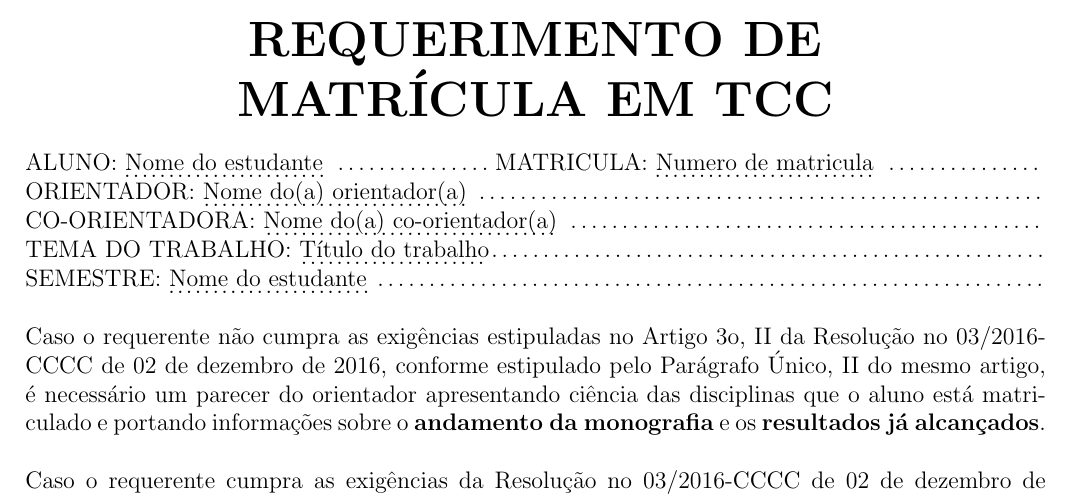
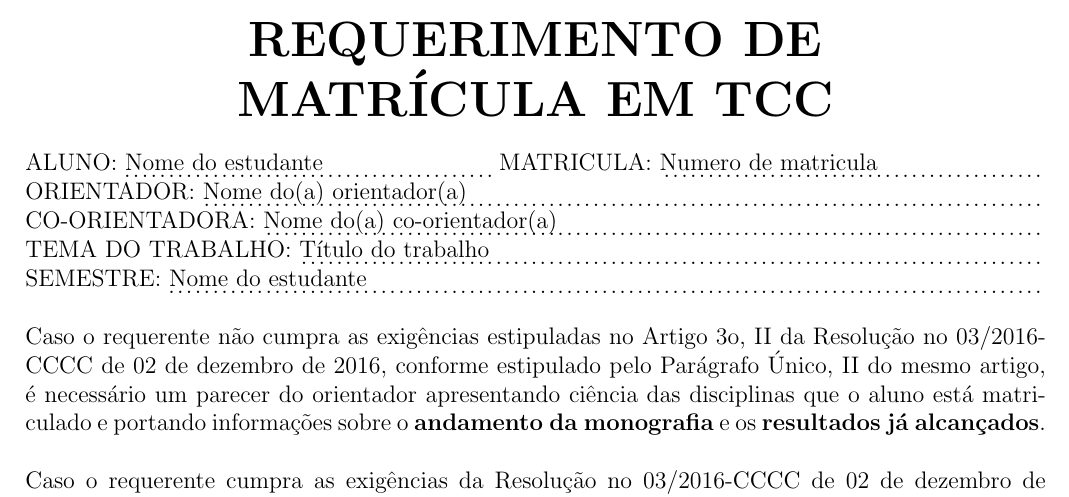
Before and after one commit to raquel-oliveira/requerimentos-matriculas-bcc, a LaTeX thesis (requerimento-tcc.tex, which reads Include/commands.tex): part of the page, cut so that both start at the same text. Compiled offline with pdfLaTeX.

Commit message:
Update way to fill with dots

```diff
--- a/Include/commands.tex
+++ b/Include/commands.tex
@@ -48,23 +48,23 @@ Caso o requerente cumpra as exigências da Resolução no 03/2016-CCCC de 02 de
 \makeatother
 
 %%%%
-\newcommand{\printStudent}{ALUNO: \dotuline{\student}\dotfill}
+\newcommand{\printStudent}[1]{\MakeUppercase{Alun#1}: \dotuline{\student\hfill}}
 
-\newcommand{\printStudentWhId}{ALUNO: \dotuline{\student} \dotfill MATRICULA: \dotuline{\studentid} \dotfill}
+\newcommand{\printStudentWhId}[1]{\MakeUppercase{Alun#1}: \dotuline{\student\hfill}  MATRICULA: \dotuline{\studentid\hfill} }
 
-\newcommand{\printAdvisor}[1]{\MakeUppercase{ORIENTADOR#1}: \dotuline{\advisorName} \dotfill}
+\newcommand{\printAdvisor}[1]{\MakeUppercase{ORIENTADOR#1}: \dotuline{\advisorName \hfill}}
 
-\newcommand{\printAdvisorFull}[1]{\MakeUppercase{ORIENTADOR#1}: \dotuline{\advisorName} \dotfill GRAU DE FORMAÇÃO:  \dotuline{\advisorDegree} \dotfill  \\
-CARGO: \dotuline{\advisorPosition}\dotfill LOTAÇÃO: \dotuline{\advisorLotacao}\dotfill}
+\newcommand{\printAdvisorFull}[1]{\MakeUppercase{ORIENTADOR#1}: \dotuline{\advisorName\hfill}GRAU DE FORMAÇÃO:  \dotuline{\advisorDegree\hfill}  \\
+CARGO: \dotuline{\advisorPosition\hfill}LOTAÇÃO: \dotuline{\advisorLotacao\hfill}}
 
-\newcommand{\printCoadvisor}[1]{\MakeUppercase{CO-ORIENTADOR#1}: \dotuline{\coadvisorName} \dotfill}
+\newcommand{\printCoadvisor}[1]{\MakeUppercase{CO-ORIENTADOR#1}: \dotuline{\coadvisorName\hfill}}
 
-\newcommand{\printCoadvisorFull}[1]{\MakeUppercase{CO-ORIENTADOR#1}: \dotuline{\advisorName} \dotfill \MakeUppercase{GRAU DE FORMAÇÃO}: \dotuline{\advisorDegree} \dotfill\\\MakeUppercase{CARGO}: \dotuline{\advisorPosition}\dotfill \MakeUppercase{LOTAÇÃO}: \dotuline{\advisorLotacao}\dotfill}
+\newcommand{\printCoadvisorFull}[1]{\MakeUppercase{CO-ORIENTADOR#1}: \dotuline{\advisorName\hfill} \MakeUppercase{GRAU DE FORMAÇÃO}: \dotuline{\advisorDegree\hfill}\\\MakeUppercase{CARGO}: \dotuline{\advisorPosition\hfill} \MakeUppercase{LOTAÇÃO}: \dotuline{\advisorLotacao\hfill}}
 
-\newcommand{\printThesisName}{\MakeUppercase{Tema do trabalho}: \dotuline{\thesisTitle}\dotfill}
+\newcommand{\printThesisName}{\MakeUppercase{Tema do trabalho}: \dotuline{\thesisTitle\hfill}}
 
-\newcommand{\printSemester}{\MakeUppercase{Semestre}: \dotuline{\semester} \dotfill}
+\newcommand{\printSemester}{\MakeUppercase{Semestre}: \dotuline{\semester\hfill}}
 
-\newcommand{\printKeyWords}{\MakeUppercase{Palavras-chave: }: \dotuline{\thesisKeywords} \dotfill}
+\newcommand{\printKeyWords}{\MakeUppercase{Palavras-chave: }: \dotuline{\thesisKeywords\hfill} }
 
-\newcommand{\printResume}{\MakeUppercase{Resumo }:  \dotuline{\thesisResume} \dotfill}
+\newcommand{\printResume}{\MakeUppercase{Resumo }:  \dotuline{\thesisResume\hfill} }
--- a/requerimento-tcc.tex
+++ b/requerimento-tcc.tex
@@ -13,7 +13,7 @@
  \Huge \bf REQUERIMENTO DE
 \\ MATRÍCULA EM TCC
 \end{center}
-\printStudentWhId\\
+\printStudentWhId{o}\\ %\printStudentWhId{a} for woman
 \printAdvisor{}\\
 \printCoadvisor{a}\\
 \printThesisName\\
```
Also changed, not shown: Include/informations.tex (+1 -1 lines), requerimento-proposta-tcc.tex (+1 -1 lines).
